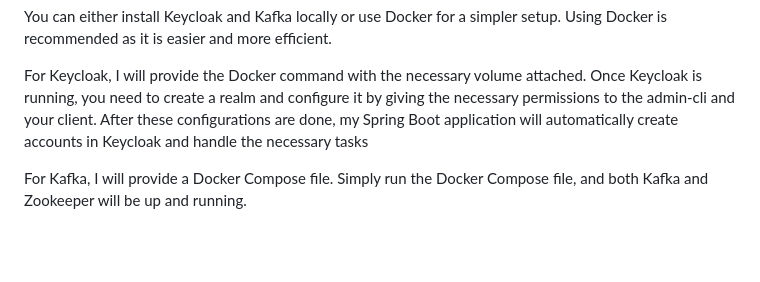
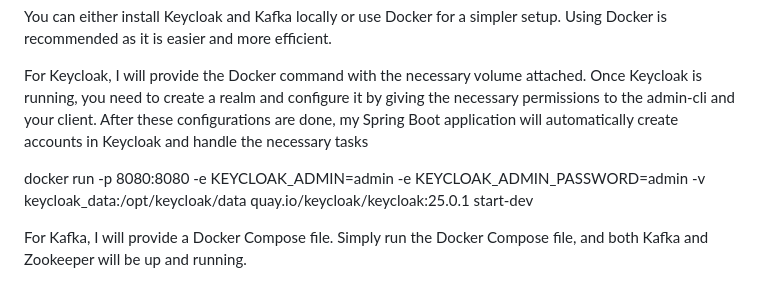
Before and after one commit to sbera717/Zenith-Wallet, a Markdown page: README.md, the part around the change. Rendered like a GitHub page; blank space fills up the shorter version.

```diff
--- a/README.md
+++ b/README.md
@@ -34,6 +34,8 @@ You can either install Keycloak and Kafka locally or use Docker for a simpler se
 
 For Keycloak, I will provide the Docker command with the necessary volume attached. Once Keycloak is running, you need to create a realm and configure it by giving the necessary permissions to the admin-cli and your client. After these configurations are done, my Spring Boot application will automatically create accounts in Keycloak and handle the necessary tasks
 
+docker run -p 8080:8080 -e KEYCLOAK_ADMIN=admin -e KEYCLOAK_ADMIN_PASSWORD=admin -v keycloak_data:/opt/keycloak/data quay.io/keycloak/keycloak:25.0.1 start-dev
+
 For Kafka, I will provide a Docker Compose file. Simply run the Docker Compose file, and both Kafka and Zookeeper will be up and running.
 
 Install an IDE: It is recommended to install an Integrated Development Environment (IDE) like IntelliJ IDEA or Eclipse. This will make it easier to test the application.
```
